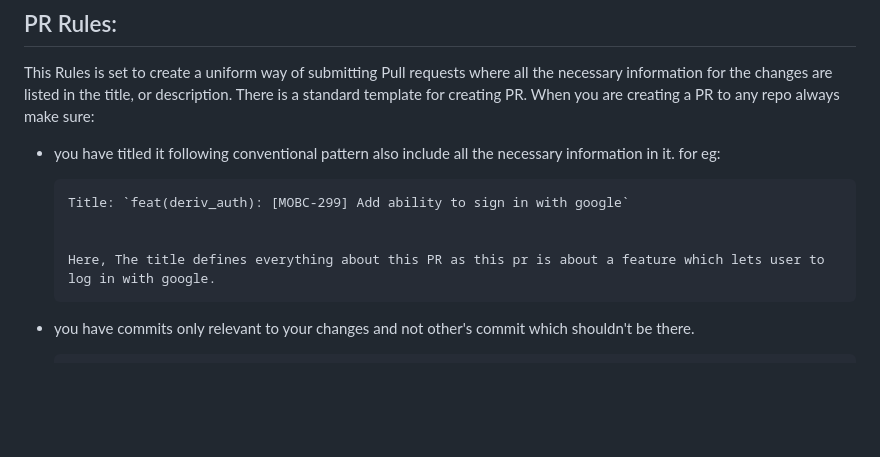
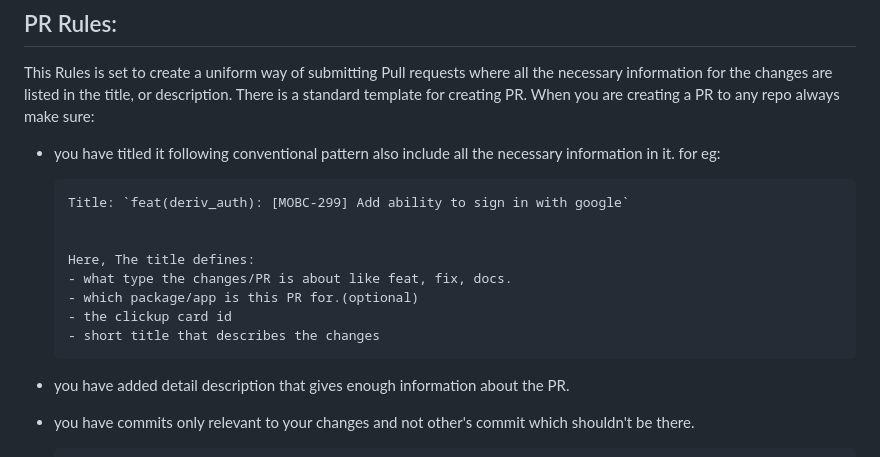
Before and after one commit to sagar-deriv/flutter_git_demo, a Markdown page: GIT_RULES.md, the part around the change. Drawn GitHub-style; blank space fills up the shorter version.

Commit message:
docs: update PR rules

```diff
--- a/GIT_RULES.md
+++ b/GIT_RULES.md
@@ -60,8 +60,13 @@ This Rules is set to create a uniform way of submitting Pull requests where all
       Title: `feat(deriv_auth): [MOBC-299] Add ability to sign in with google`
 
 
-      Here, The title defines everything about this PR as this pr is about a feature which lets user to log in with google.
+      Here, The title defines:
+      - what type the changes/PR is about like feat, fix, docs.
+      - which package/app is this PR for.(optional)
+      - the clickup card id
+      - short title that describes the changes
 
+- you have added detail description that gives enough information about the PR.
 - you have commits only relevant to your changes and not other's commit which shouldn't be there.
 
       Also, it is always better to squash commits that are only relevant to any particular PR. Such as changes requested through PR review. If these changes does not reflects any really meaning or value in the main project history then it is always better to squash such commits into one. It helps to maintain a clean commit history.
```
